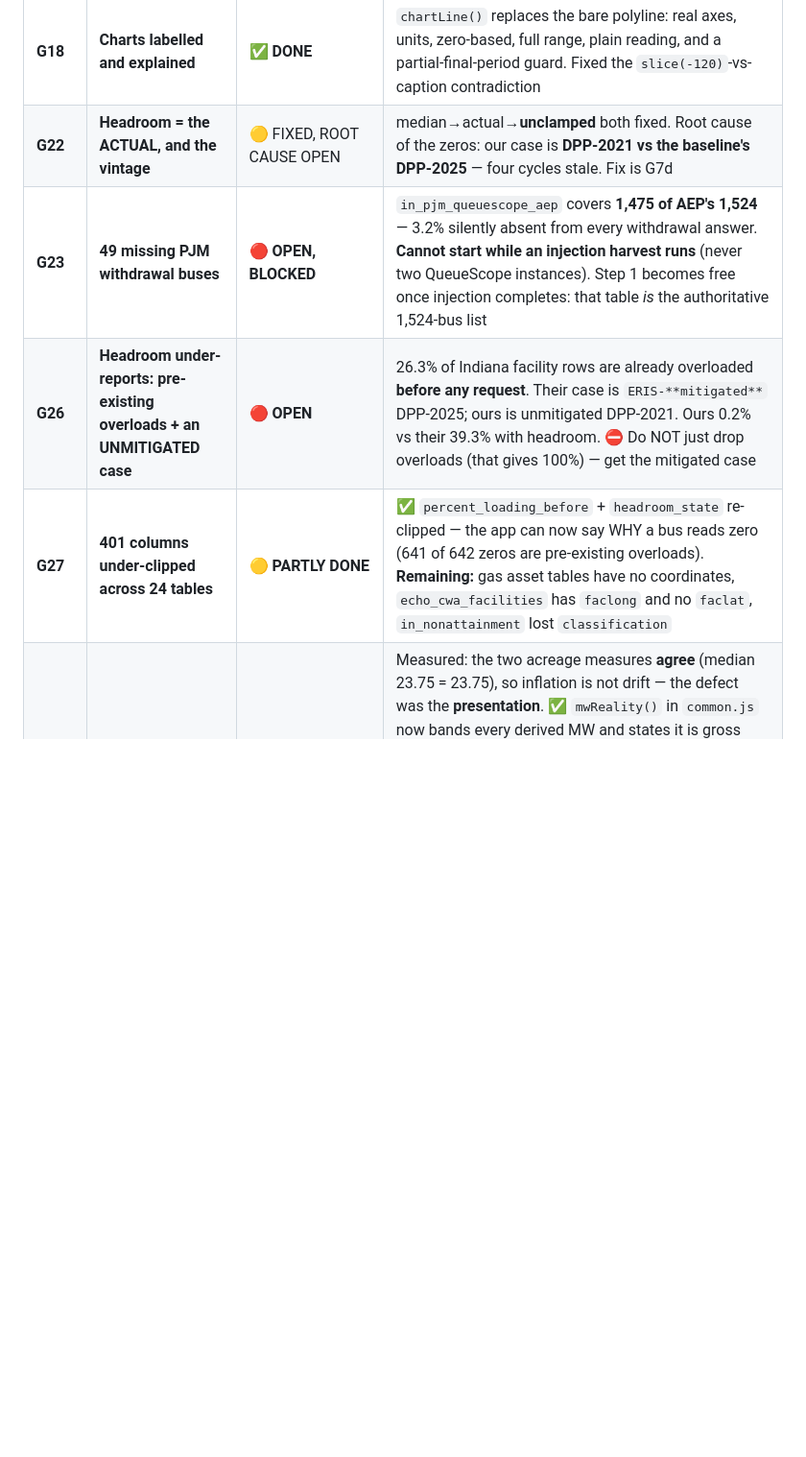
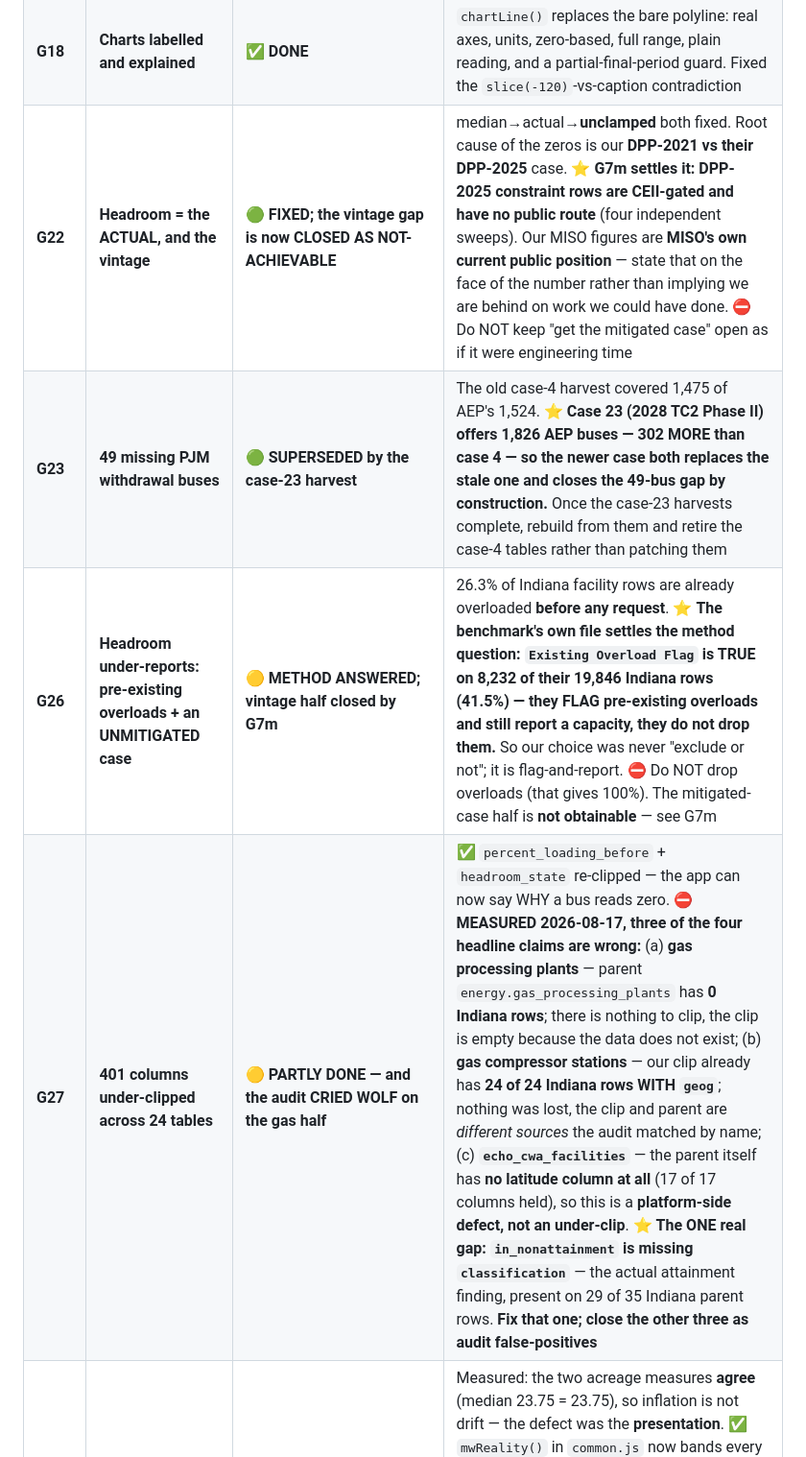
Before and after one commit to ahenderson0233/indiana-application-decennial, a Markdown page: docs/BACKLOG.md, the part around one of its changes. Shown at 96% size. GitHub-like rendering; blank space fills up the shorter version.

Commit message:
Backlog updated: G22/G26/G23/G27/G31 resolved or corrected; G37 opened
G22 - vintage gap CLOSED as not-achievable. G7m proved DPP-2025 constraint rows are
CEII-gated with no public route (four sweeps). Our MISO figures ARE MISO's own current
public position; stop carrying "get the mitigated case" as if it were engineering time.

G26 - the METHOD question is answered by the benchmark's own file: Existing Overload Flag
is TRUE on 8,232 of their 19,846 Indiana rows (41.5%). They FLAG pre-existing overloads and
still report a capacity. Our choice was never exclude-or-not; it is flag-and-report.

G23 - SUPERSEDED, not patched. Case 23 offers 1,826 AEP buses against case 4's 1,524, so
the newer case closes the 49-bus gap by construction. Rebuild from it and retire case 4.

G27 - the audit CRIED WOLF on three of four headline claims, measured today:
  gas_processing_plants  - parent has 0 Indiana rows; nothing to clip
  gas_compressor_stations- our clip already holds 24 of 24 Indiana rows WITH geog; the
                           clip and parent are DIFFERENT SOURCES matched by name
  echo_cwa_facilities    - the PARENT has no latitude column at all (17 of 17 held), so it
                           is a platform-side defect, not an under-clip
Only in_nonattainment is a real gap: missing `classification`, present on 29 of 35 parent
rows. Fix that one; close the other three as false positives.

G31 - DONE. NHD backfill landed 163,976 flowlines / 7,430 waterbodies at 100% Indiana-cut.
The brief's premise was wrong and the agent caught it: only 39 of 76 HUC8 touch Indiana, so
coverage is 39 of 39. Rebuilt in_water_distance_parcel - 79,168 water-on-parcel, median
0.38 mi, IDENTICAL to before (~20 rows of 532,868 changed).

G37 opened - PJM case-23 harvests, resumed after the operator's connection drop killed both
mid-run. Resumed cleanly from on-disk checkpoints; withdrawal past 86%.

```diff
--- a/docs/BACKLOG.md
+++ b/docs/BACKLOG.md
@@ -550,10 +551,10 @@ below, **add its row here in the same edit.**
 | **G20** | **100% parity with the vendor extract** | 🔴 **OPEN** | Root-caused: **dedup did NOT eat them** — 76% of the 42 are taps/dead-ends (taxonomy, not loss). Derive taps from line topology as their own class; chase the 6 real gaps; **Pike County 765 kV is `Planned`** → belongs to G15 |
 | **G21** | **EVERY surface must answer "so what?"** | 🟡 **4 of ~18 done** | ⚠ **PROJECT-WIDE — map layers, tables, charts AND the screener**, not the two example cards. Five requirements per surface + a full ❌ inventory in the G21 section. A surface that cannot answer it comes out |
 | **G18** | **Charts labelled and explained** | ✅ **DONE** | `chartLine()` replaces the bare polyline: real axes, units, zero-based, full range, plain reading, and a partial-final-period guard. Fixed the `slice(-120)`-vs-caption contradiction |
-| **G22** | **Headroom = the ACTUAL, and the vintage** | 🟡 FIXED, ROOT CAUSE OPEN | median→actual→**unclamped** both fixed. Root cause of the zeros: our case is **DPP-2021 vs the baseline's DPP-2025** — four cycles stale. Fix is G7d |
-| **G23** | **49 missing PJM withdrawal buses** | 🔴 **OPEN, BLOCKED** | `in_pjm_queuescope_aep` covers **1,475 of AEP's 1,524** — 3.2% silently absent from every withdrawal answer. **Cannot start while an injection harvest runs** (never two QueueScope instances). Step 1 becomes free once injection completes: that table *is* the authoritative 1,524-bus list |
-| **G26** | **Headroom under-reports: pre-existing overloads + an UNMITIGATED case** | 🔴 **OPEN** | 26.3% of Indiana facility rows are already overloaded **before any request**. Their case is `ERIS-**mitigated**` DPP-2025; ours is unmitigated DPP-2021. Ours 0.2% vs their 39.3% with headroom. ⛔ Do NOT just drop overloads (that gives 100%) — get the mitigated case |
-| **G27** | **401 columns under-clipped across 24 tables** | 🟡 **PARTLY DONE** | ✅ `percent_loading_before` + `headroom_state` re-clipped — the app can now say WHY a bus reads zero (641 of 642 zeros are pre-existing overloads). **Remaining:** gas asset tables have no coordinates, `echo_cwa_facilities` has `faclong` and no `faclat`, `in_nonattainment` lost `classification` | Incl. **`percent_loading_before`** — the exact column needed to tell "already overloaded" from "genuinely full". Gas assets lost their coordinates; `in_nonattainment` lost `classification`. Detail in `docs/CLIP_COMPLETENESS.json` |
+| **G22** | **Headroom = the ACTUAL, and the vintage** | 🟢 **FIXED; the vintage gap is now CLOSED AS NOT-ACHIEVABLE** | median→actual→**unclamped** both fixed. Root cause of the zeros is our **DPP-2021 vs their DPP-2025** case. ⭐ **G7m settles it: DPP-2025 constraint rows are CEII-gated and have no public route** (four independent sweeps). Our MISO figures are **MISO's own current public position** — state that on the face of the number rather than implying we are behind on work we could have done. ⛔ Do NOT keep "get the mitigated case" open as if it were engineering time |
+| **G23** | **49 missing PJM withdrawal buses** | 🟢 **SUPERSEDED by the case-23 harvest** | The old case-4 harvest covered 1,475 of AEP's 1,524. ⭐ **Case 23 (2028 TC2 Phase II) offers 1,826 AEP buses — 302 MORE than case 4 — so the newer case both replaces the stale one and closes the 49-bus gap by construction.** Once the case-23 harvests complete, rebuild from them and retire the case-4 tables rather than patching them |
+| **G26** | **Headroom under-reports: pre-existing overloads + an UNMITIGATED case** | 🟡 **METHOD ANSWERED; vintage half closed by G7m** | 26.3% of Indiana facility rows are already overloaded **before any request**. ⭐ **The benchmark's own file settles the method question: `Existing Overload Flag` is TRUE on 8,232 of their 19,846 Indiana rows (41.5%) — they FLAG pre-existing overloads and still report a capacity, they do not drop them.** So our choice was never "exclude or not"; it is flag-and-report. ⛔ Do NOT drop overloads (that gives 100%). The mitigated-case half is **not obtainable** — see G7m |
+| **G27** | **401 columns under-clipped across 24 tables** | 🟡 **PARTLY DONE — and the audit CRIED WOLF on the gas half** | ✅ `percent_loading_before` + `headroom_state` re-clipped — the app can now say WHY a bus reads zero. ⛔ **MEASURED 2026-08-17, three of the four headline claims are wrong:** (a) **gas processing plants** — parent `energy.gas_processing_plants` has **0 Indiana rows**; there is nothing to clip, the clip is empty because the data does not exist; (b) **gas compressor stations** — our clip already has **24 of 24 Indiana rows WITH `geog`**; nothing was lost, the clip and parent are *different sources* the audit matched by name; (c) **`echo_cwa_facilities`** — the parent itself has **no latitude column at all** (17 of 17 columns held), so this is a **platform-side defect, not an under-clip**. ⭐ **The ONE real gap: `in_nonattainment` is missing `classification`** — the actual attainment finding, present on 29 of 35 Indiana parent rows. **Fix that one; close the other three as audit false-positives** |
 | **G28** | **Extensive acreage audit** | 🟡 **DISPLAY HALF DONE; buildable-area basis still open** | Measured: the two acreage measures **agree** (median 23.75 = 23.75), so inflation is not drift — the defect was the **presentation**. ✅ `mwReality()` in `common.js` now bands every derived MW and states it is gross land. Measured tail: median **94.4 MW**, p99 **710 MW**, but **2,204 parcels ≥1,000 MW, 368 ≥2,000, max 25,428 MW**. ⛔ Not capped — capping hides real land from a phased campus; it is **banded and labelled** instead, and the wording moved from *"fits X MW"* to *"land supports up to X MW"* on the tooltip, verdict line and takeaways. **Still open: a documented buildable-area basis** (net of setbacks, easements, RoW, internal water, slope, existing structures) |
 | **G24** | **Asset URLs must be cache-busted** | ✅ **DONE** `92475c5` | `scripts/stamp_assets.py` content-hashes `app.js`/`common.js`/`style.css`. A stale asset cost a full debugging cycle; GitHub Pages caches just as hard as a browser |
 
```
Also changed, not shown: other parts of docs/BACKLOG.md (+3 -2 lines).
